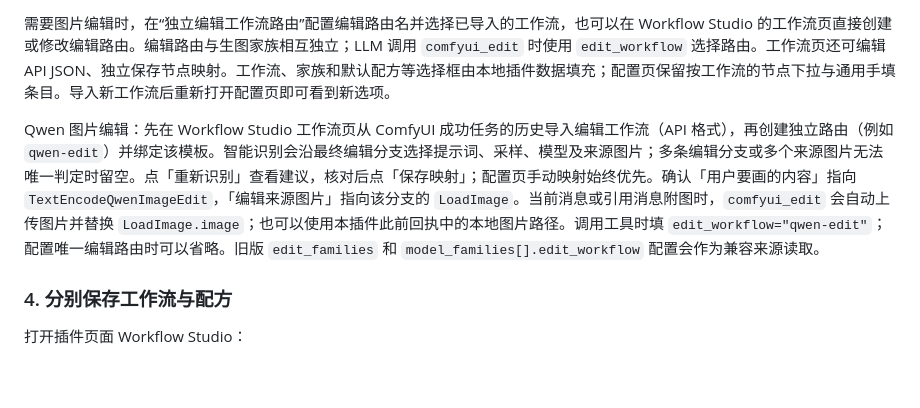
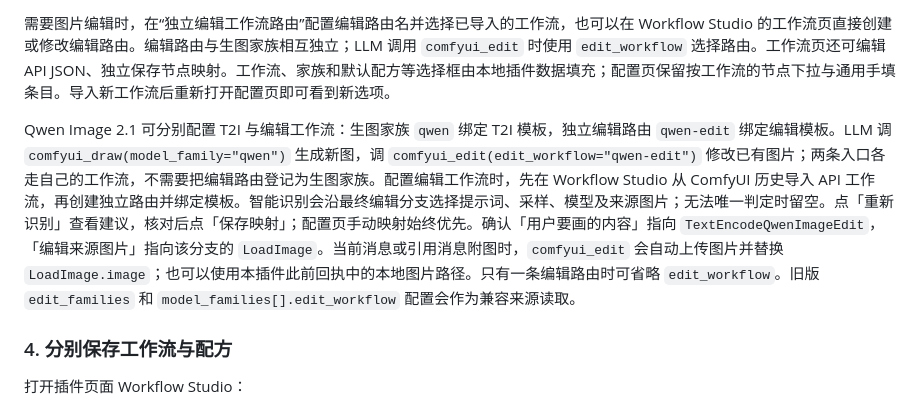
Before and after one commit to nagato9star/astrbot_plugin_comfyui_direct, a Markdown page: README.md, the part around the change. Drawn GitHub-style; blank space fills up the shorter version.

Commit message:
docs: show separate Qwen draw and edit routes

```diff
--- a/README.md
+++ b/README.md
@@ -74,7 +74,7 @@ Bot 生图、原始工作流执行、输出下载和工作台试画统一将原
 
 需要图片编辑时，在“独立编辑工作流路由”配置编辑路由名并选择已导入的工作流，也可以在 Workflow Studio 的工作流页直接创建或修改编辑路由。编辑路由与生图家族相互独立；LLM 调用 `comfyui_edit` 时使用 `edit_workflow` 选择路由。工作流页还可编辑 API JSON、独立保存节点映射。工作流、家族和默认配方等选择框由本地插件数据填充；配置页保留按工作流的节点下拉与通用手填条目。导入新工作流后重新打开配置页即可看到新选项。
 
-Qwen 图片编辑：先在 Workflow Studio 工作流页从 ComfyUI 成功任务的历史导入编辑工作流（API 格式），再创建独立路由（例如 `qwen-edit`）并绑定该模板。智能识别会沿最终编辑分支选择提示词、采样、模型及来源图片；多条编辑分支或多个来源图片无法唯一判定时留空。点「重新识别」查看建议，核对后点「保存映射」；配置页手动映射始终优先。确认「用户要画的内容」指向 `TextEncodeQwenImageEdit`，「编辑来源图片」指向该分支的 `LoadImage`。当前消息或引用消息附图时，`comfyui_edit` 会自动上传图片并替换 `LoadImage.image`；也可以使用本插件此前回执中的本地图片路径。调用工具时填 `edit_workflow="qwen-edit"`；配置唯一编辑路由时可以省略。旧版 `edit_families` 和 `model_families[].edit_workflow` 配置会作为兼容来源读取。
+Qwen Image 2.1 可分别配置 T2I 与编辑工作流：生图家族 `qwen` 绑定 T2I 模板，独立编辑路由 `qwen-edit` 绑定编辑模板。LLM 调 `comfyui_draw(model_family="qwen")` 生成新图，调 `comfyui_edit(edit_workflow="qwen-edit")` 修改已有图片；两条入口各走自己的工作流，不需要把编辑路由登记为生图家族。配置编辑工作流时，先在 Workflow Studio 从 ComfyUI 历史导入 API 工作流，再创建独立路由并绑定模板。智能识别会沿最终编辑分支选择提示词、采样、模型及来源图片；无法唯一判定时留空。点「重新识别」查看建议，核对后点「保存映射」；配置页手动映射始终优先。确认「用户要画的内容」指向 `TextEncodeQwenImageEdit`，「编辑来源图片」指向该分支的 `LoadImage`。当前消息或引用消息附图时，`comfyui_edit` 会自动上传图片并替换 `LoadImage.image`；也可以使用本插件此前回执中的本地图片路径。只有一条编辑路由时可省略 `edit_workflow`。旧版 `edit_families` 和 `model_families[].edit_workflow` 配置会作为兼容来源读取。
 
 ### 4. 分别保存工作流与配方
 
```
